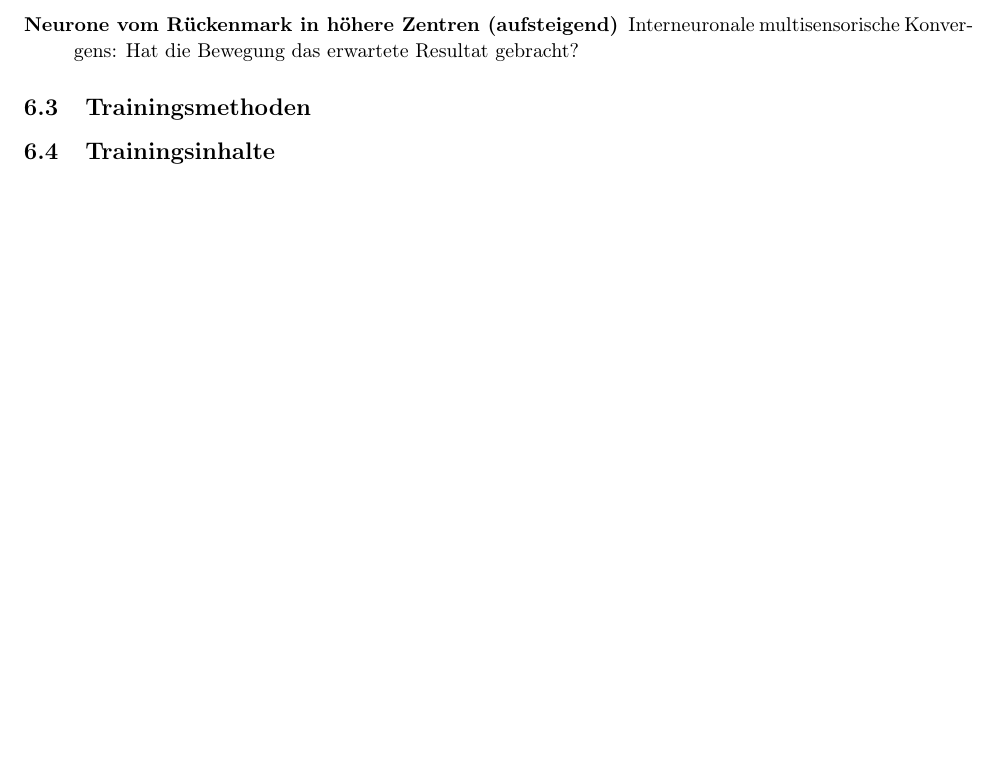
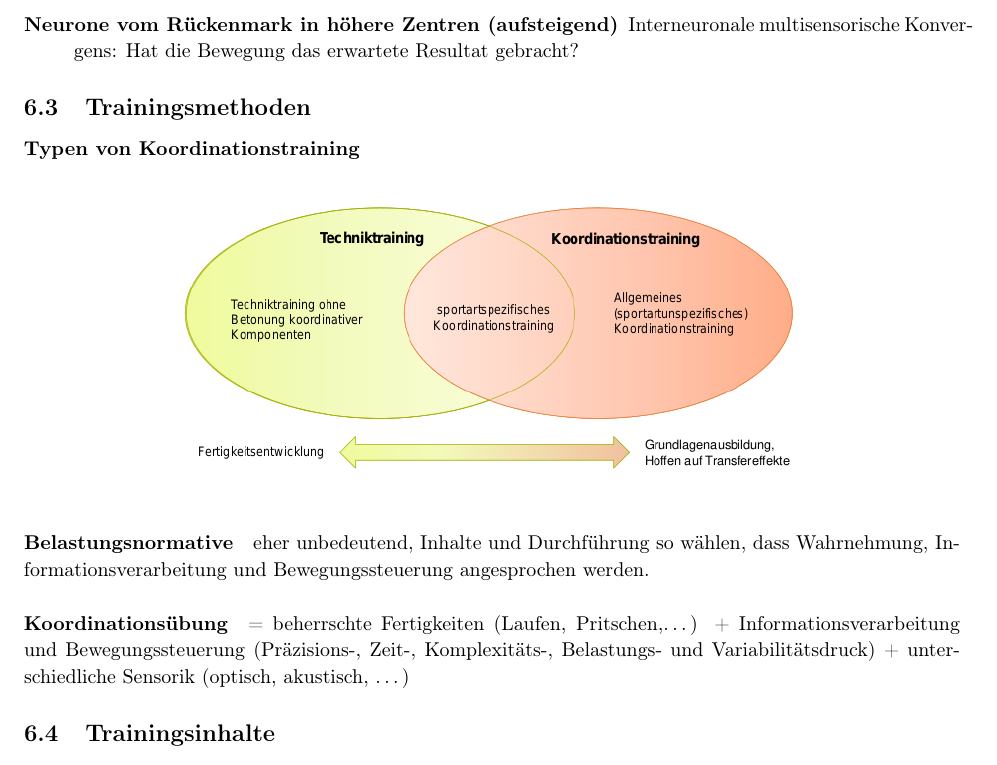
Before and after one commit to AnonymFx/trainingswissenschafften-zusammenfassung, a LaTeX document (report.tex, which reads content/koordination.tex): part of page 36 of 36, cut so that both start at the same text, the shorter picture padded with empty space. Compiled offline with pdfLaTeX.

Commit message:
koordination trainingsinhalte section

```diff
--- a/content/koordination.tex
+++ b/content/koordination.tex
@@ -73,6 +73,13 @@ Supraspinalmotorik:
 \end{description}
 
 \subsection{Trainingsmethoden}
+\textbf{Typen von Koordinationstraining}
+\begin{figure}[H]
+  \centering
+  \includegraphics[width=.7\textwidth]{pictures/koordinationstraining_typen.png}
+\end{figure}
+\paragraph{Belastungsnormative} eher unbedeutend, Inhalte und Durchführung so wählen, dass Wahrnehmung, Informationsverarbeitung und Bewegungssteuerung angesprochen werden.
+\paragraph{Koordinationsübung} = beherrschte Fertigkeiten (Laufen, Pritschen,\ldots) + Informationsverarbeitung und Bewegungssteuerung (Präzisions-, Zeit-, Komplexitäts-, Belastungs- und Variabilitätsdruck) + unterschiedliche Sensorik (optisch, akustisch, \ldots)
 
 \subsection{Trainingsinhalte}
 
```
Also changed, not shown: pictures/koordinationstraining_typen.png (added).
